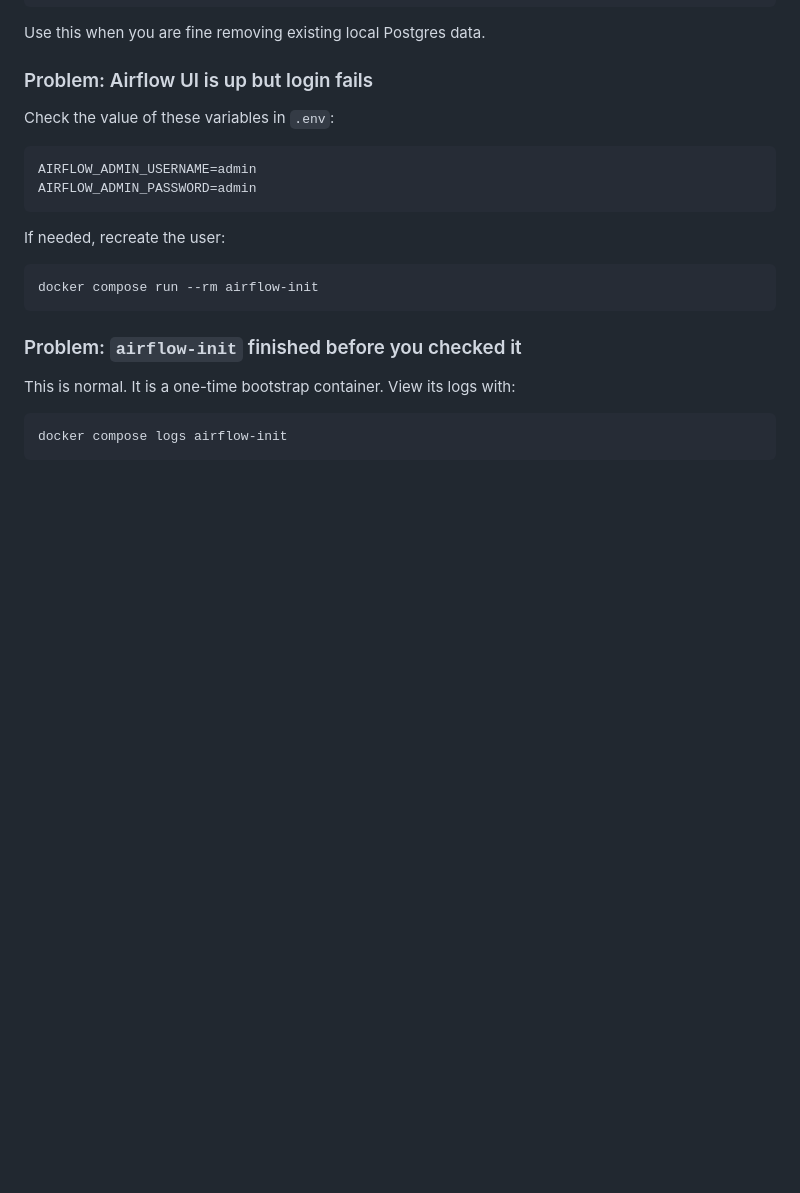
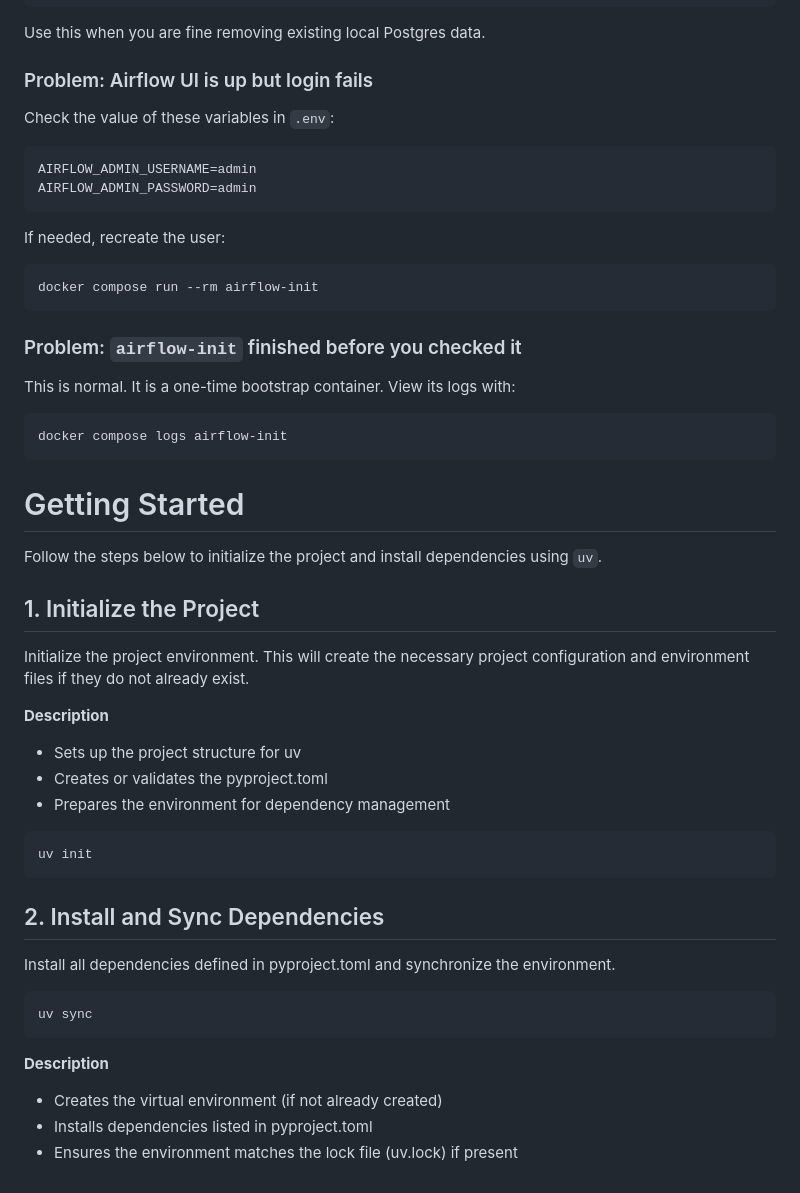
Before and after one commit to chasangchual/grit-lang-chain-rag, a Markdown page: README.MD, the part around the change. Rendered like a GitHub page; blank space fills up the shorter version.

Commit message:
Add getting started guide for project initialization and dependencies

````diff
--- a/README.MD
+++ b/README.MD
@@ -322,3 +322,33 @@ This is normal. It is a one-time bootstrap container. View its logs with:
 ```bash
 docker compose logs airflow-init
 ```
+
+# Getting Started
+
+Follow the steps below to initialize the project and install dependencies using `uv`.
+
+## 1. Initialize the Project
+
+Initialize the project environment. This will create the necessary project configuration and environment files if they do not already exist.
+
+**Description**
+* Sets up the project structure for uv
+* Creates or validates the pyproject.toml
+* Prepares the environment for dependency management
+
+
+```bash
+uv init
+```
+
+## 2. Install and Sync Dependencies
+Install all dependencies defined in pyproject.toml and synchronize the environment.
+
+```bash
+uv sync
+```
+
+**Description**
+* Creates the virtual environment (if not already created)
+* Installs dependencies listed in pyproject.toml
+* Ensures the environment matches the lock file (uv.lock) if present
````
